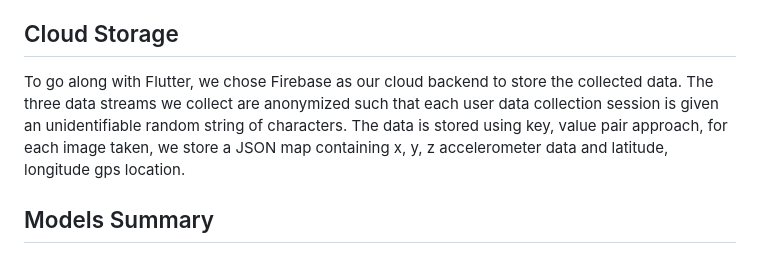
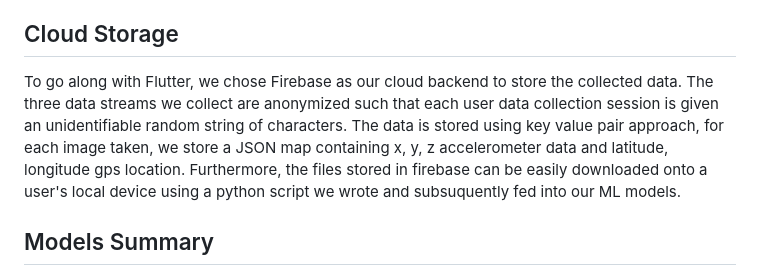
Before and after one commit to aymane-eljerari/ezrider, a Markdown page: README_Software.md, the part around the change. Drawn GitHub-style.

```diff
--- a/README_Software.md
+++ b/README_Software.md
@@ -12,7 +12,7 @@ In order to appeal to a broader user base, we had to develop the mobile using a
 
 ## Cloud Storage
 
-To go along with Flutter, we chose Firebase as our cloud backend to store the collected data. The three data streams we collect are anonymized such that each user data collection session is given an unidentifiable random string of characters. The data is stored using key, value pair approach, for each image taken, we store a JSON map containing x, y, z accelerometer data and latitude, longitude gps location.
+To go along with Flutter, we chose Firebase as our cloud backend to store the collected data. The three data streams we collect are anonymized such that each user data collection session is given an unidentifiable random string of characters. The data is stored using key value pair approach, for each image taken, we store a JSON map containing x, y, z accelerometer data and latitude, longitude gps location. Furthermore, the files stored in firebase can be easily downloaded onto a user's local device using a python script we wrote and subsuquently fed into our ML models.
 
 ## Models Summary
 
```
